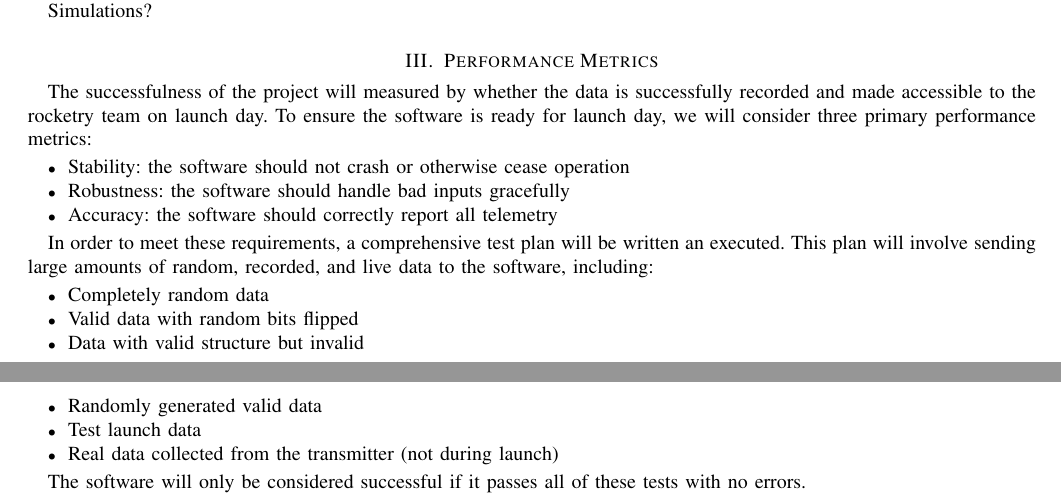
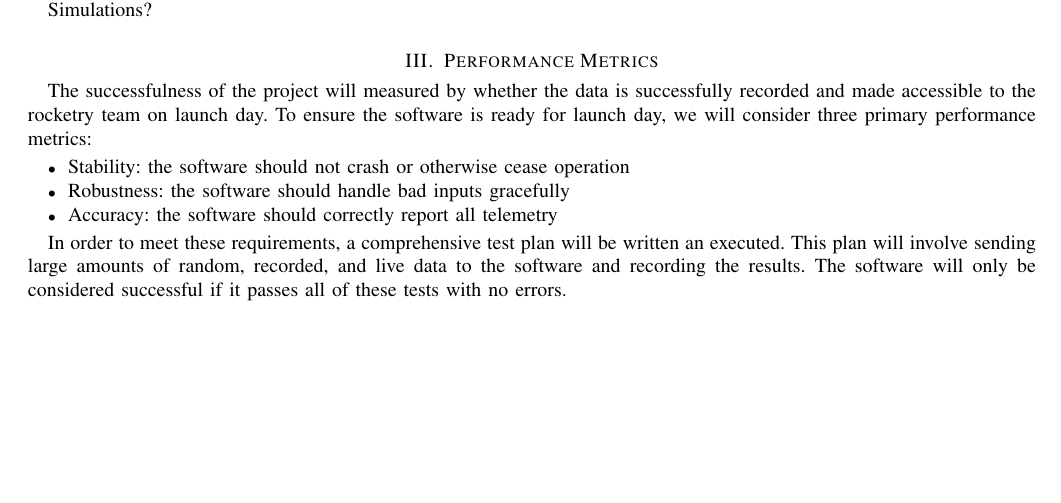
Before and after one commit to 100k-rocketry/groundstation, a LaTeX paper (problem-statement.tex): two parts of pages 2 and 3 of 3 before the commit and part of page 2 of 2 after it, the two joined at a grey line, cut so that both start at the same text, the shorter picture padded with empty space. Compiled offline with pdfLaTeX; a missing font is replaced by an installed copy or a similar font; a LaTeX package or settings file that is missing is left out.

Commit message:
Removed details about the types of test data

```diff
--- a/problem-statement.tex
+++ b/problem-statement.tex
@@ -192,18 +192,7 @@ we will consider three primary performance metrics:
 
 In order to meet these requirements, a comprehensive test plan will
 be written an executed. This plan will involve sending large amounts
-of random, recorded, and live data to the software, including:
-
-\begin{itemize}
-
-\item Completely random data
-\item Valid data with random bits flipped
-\item Data with valid structure but invalid
-\item Randomly generated valid data
-\item Test launch data
-\item Real data collected from the transmitter (not during launch)
-\end{itemize}
-
+of random, recorded, and live data to the software and recording the results.
 The software will only be considered successful if it passes all of these
 tests with no errors.
 
```
